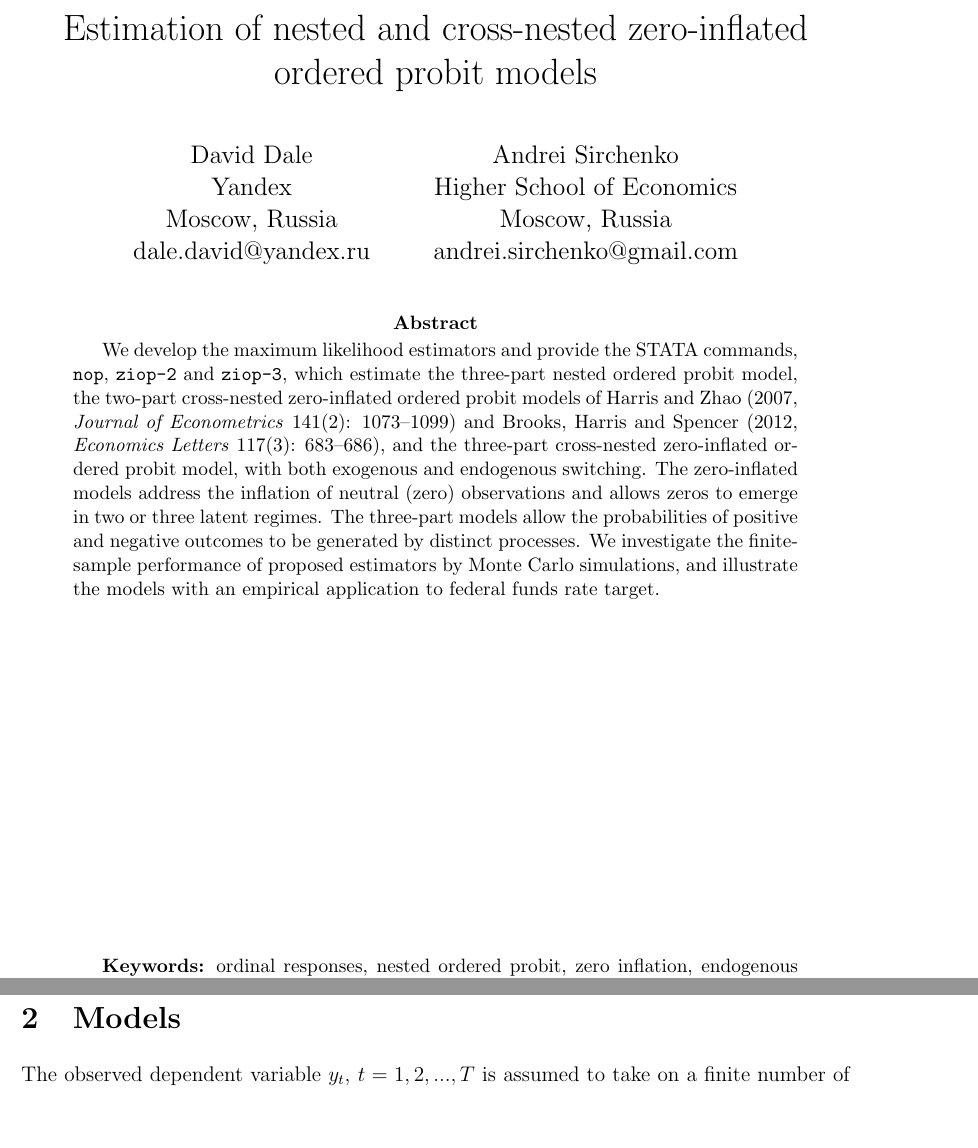
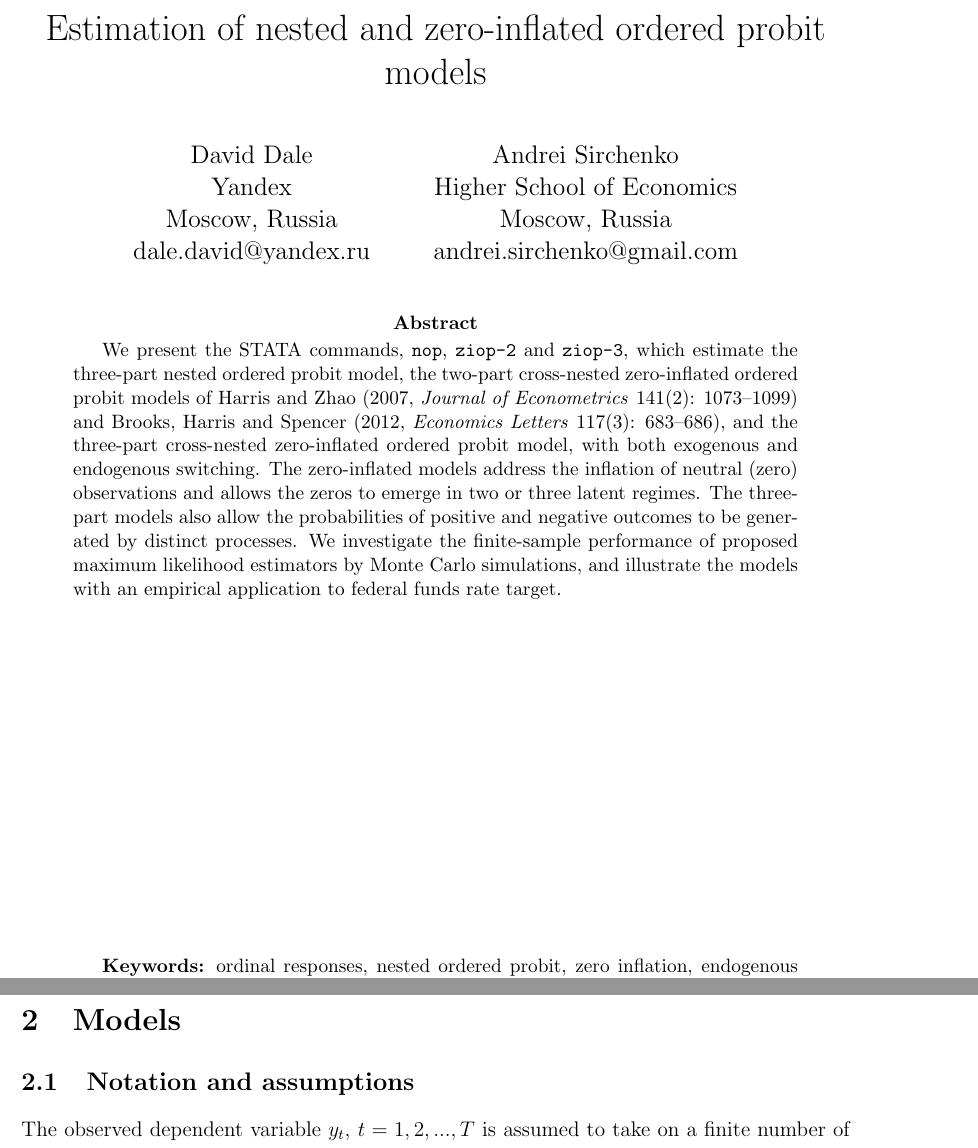
Before and after one commit to avidale/cnop, a LaTeX thesis (paper/Estimation of nested, zero-inflated and cross-nested ordered probit models.tex): two parts of pages 1 and 4 of 19, joined at a grey line, cut so that both start at the same text, the shorter picture padded with empty space. Compiled offline with pdfLaTeX; a LaTeX package or settings file that is missing is left out.

Commit message:
не понял

```diff
--- a/paper/Estimation of nested, zero-inflated and cross-nested ordered probit models.tex
+++ b/paper/Estimation of nested, zero-inflated and cross-nested ordered probit models.tex
@@ -75,8 +75,7 @@
 
 \begin{document}
 
-\title{Estimation of nested and cross-nested zero-inflated ordered probit
-models\\
+\title{Estimation of nested and zero-inflated ordered probit models\\
 \bigskip }
 \date{}
 \author{David Dale \\
@@ -91,20 +90,19 @@ andrei.sirchenko@gmail.com}
 \maketitle
 
 \begin{abstract}
-We develop the maximum likelihood estimators and provide the STATA commands,
-\texttt{nop}, \texttt{ziop-2} and \texttt{ziop-3}, which estimate the
-three-part nested ordered probit model, the two-part cross-nested
-zero-inflated ordered probit models of Harris and Zhao (2007, \textit{%
-Journal of Econometrics }141(2): 1073--1099) and Brooks, Harris and Spencer
-(2012,\ \textit{Economics Letters} 117(3): 683--686), and the three-part
-cross-nested zero-inflated ordered probit model, with both exogenous and
-endogenous switching. The zero-inflated models address the inflation of
-neutral (zero) observations and allows zeros to emerge in two or three
-latent regimes. The three-part models allow the probabilities of positive
-and negative outcomes to be generated by distinct processes. We investigate
-the finite-sample performance of proposed estimators by Monte Carlo
-simulations, and illustrate the models with an empirical application to
-federal funds rate target.
+We present the STATA commands, \texttt{nop}, \texttt{ziop-2} and \texttt{%
+ziop-3}, which estimate the three-part nested ordered probit model, the
+two-part cross-nested zero-inflated ordered probit models of Harris and Zhao
+(2007, \textit{Journal of Econometrics }141(2): 1073--1099) and Brooks,
+Harris and Spencer (2012,\ \textit{Economics Letters} 117(3): 683--686), and
+the three-part cross-nested zero-inflated ordered probit model, with both
+exogenous and endogenous switching. The zero-inflated models address the
+inflation of neutral (zero) observations and allows the zeros to emerge in
+two or three latent regimes. The three-part models also allow the
+probabilities of positive and negative outcomes to be generated by distinct
+processes. We investigate the finite-sample performance of proposed maximum
+likelihood estimators by Monte Carlo simulations, and illustrate the models
+with an empirical application to federal funds rate target.
 
 \bigskip \bigskip \bigskip \bigskip \bigskip \bigskip \bigskip
 
@@ -220,6 +254,8 @@ positive values.
 
 \section{\noindent Models}
 
+\subsection{Notation and assumptions}
+
 The observed dependent variable $y_{t}$, $t=1,2,...,T$ is assumed to take on
 a finite number of ordinal values $j$ coded as $%
 \{-J^{-},...,-1,0,1,...,J^{+}\},$ where a potentially heterogeneous (and
```
Also changed, not shown: paper/Estimation of nested and cross-nested zero-inflated ordered probit models.pdf, paper/Estimation of nested, zero-inflated and cross-nested ordered probit models.tex (118 more changed lines), 1 other file.
